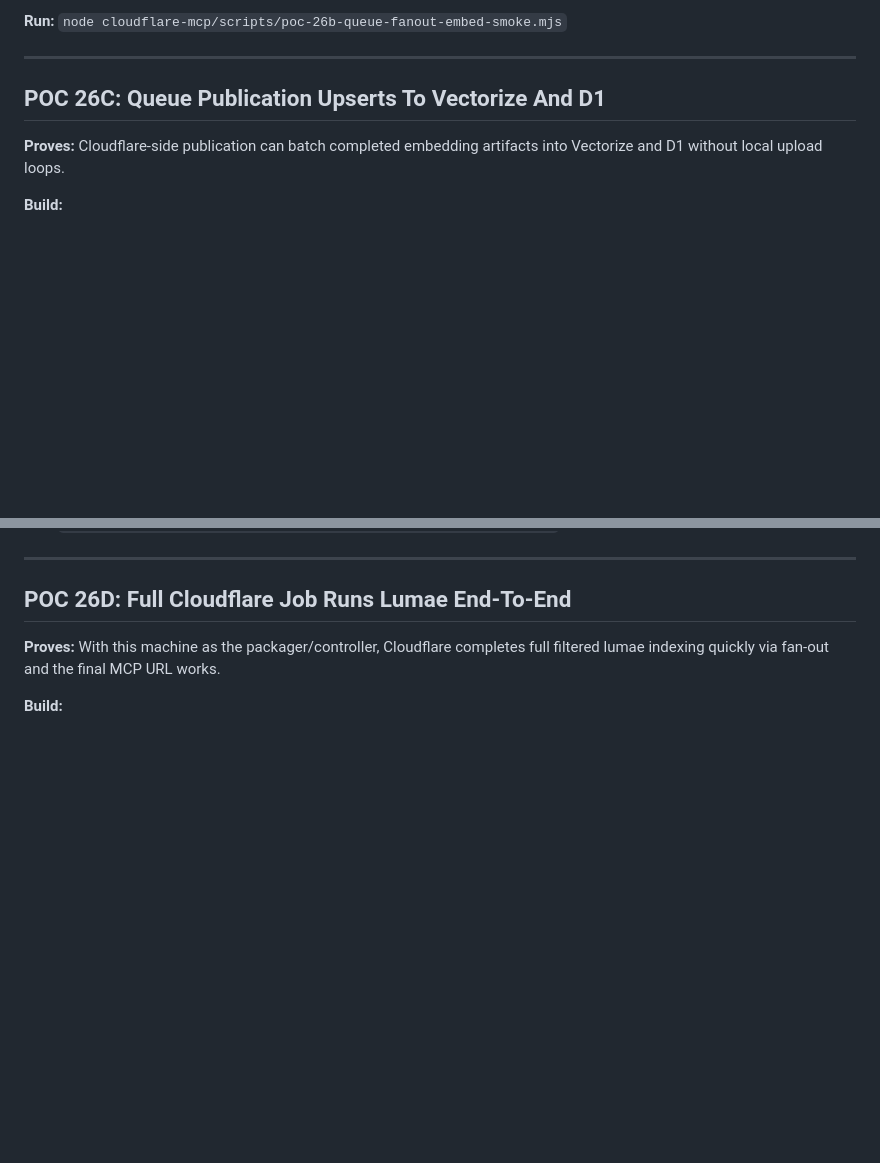
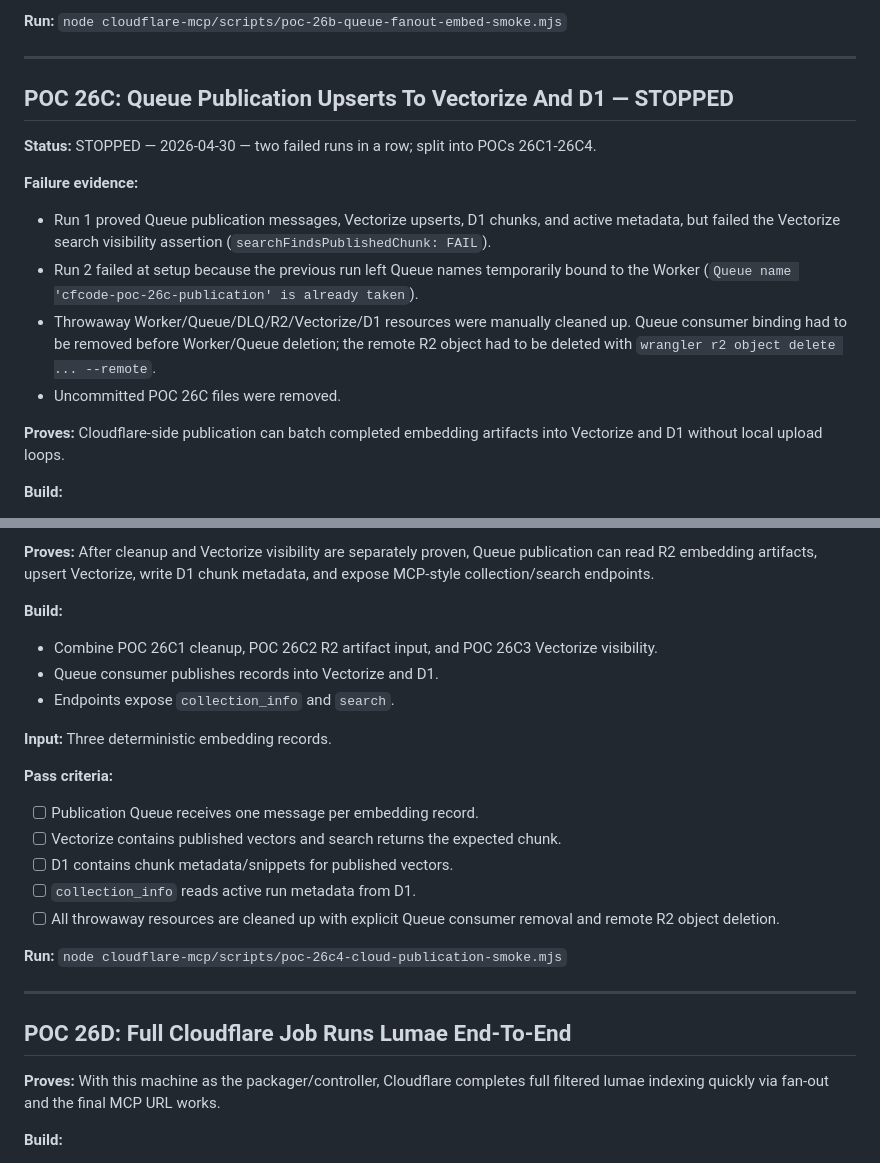
Before and after one commit to ajwcontreras/qdrant-mcp-server, a Markdown page: EXECUTION_PLAN.md, 2 parts joined by grey strips. Rendered like a GitHub page; blank space fills up the shorter version.

```diff
--- a/EXECUTION_PLAN.md
+++ b/EXECUTION_PLAN.md
@@ -472,7 +472,15 @@ POCs 10 and 11 can run in parallel.
 
 ---
 
-## POC 26C: Queue Publication Upserts To Vectorize And D1
+## POC 26C: Queue Publication Upserts To Vectorize And D1 — STOPPED
+
+**Status:** STOPPED — 2026-04-30 — two failed runs in a row; split into POCs 26C1-26C4.
+
+**Failure evidence:**
+- Run 1 proved Queue publication messages, Vectorize upserts, D1 chunks, and active metadata, but failed the Vectorize search visibility assertion (`searchFindsPublishedChunk: FAIL`).
+- Run 2 failed at setup because the previous run left Queue names temporarily bound to the Worker (`Queue name 'cfcode-poc-26c-publication' is already taken`).
+- Throwaway Worker/Queue/DLQ/R2/Vectorize/D1 resources were manually cleaned up. Queue consumer binding had to be removed before Worker/Queue deletion; the remote R2 object had to be deleted with `wrangler r2 object delete ... --remote`.
+- Uncommitted POC 26C files were removed.
 
 **Proves:** Cloudflare-side publication can batch completed embedding artifacts into Vectorize and D1 without local upload loops.
 
@@ -495,3 +569,20 @@ POCs 10 and 11 can run in parallel.
+**Proves:** After cleanup and Vectorize visibility are separately proven, Queue publication can read R2 embedding artifacts, upsert Vectorize, write D1 chunk metadata, and expose MCP-style collection/search endpoints.
+
+**Build:**
+- Combine POC 26C1 cleanup, POC 26C2 R2 artifact input, and POC 26C3 Vectorize visibility.
+- Queue consumer publishes records into Vectorize and D1.
+- Endpoints expose `collection_info` and `search`.
+
+**Input:** Three deterministic embedding records.
+
+**Pass criteria:**
+- [ ] Publication Queue receives one message per embedding record.
+- [ ] Vectorize contains published vectors and search returns the expected chunk.
+- [ ] D1 contains chunk metadata/snippets for published vectors.
+- [ ] `collection_info` reads active run metadata from D1.
+- [ ] All throwaway resources are cleaned up with explicit Queue consumer removal and remote R2 object deletion.
+
+**Run:** `node cloudflare-mcp/scripts/poc-26c4-cloud-publication-smoke.mjs`
 
 ---
 
```
Also changed, not shown: other parts of EXECUTION_PLAN.md (+66 -0 lines), AGENT_HANDOFF_MASTER_PLAN.md (+12 -3 lines).
